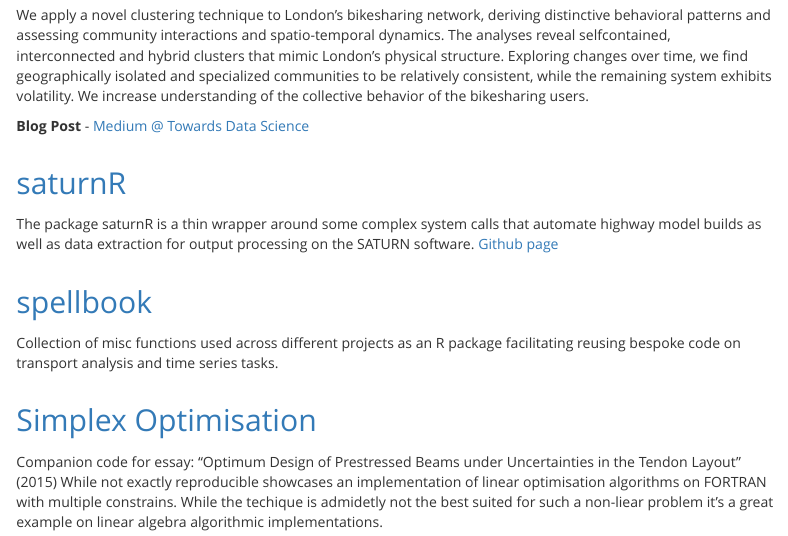
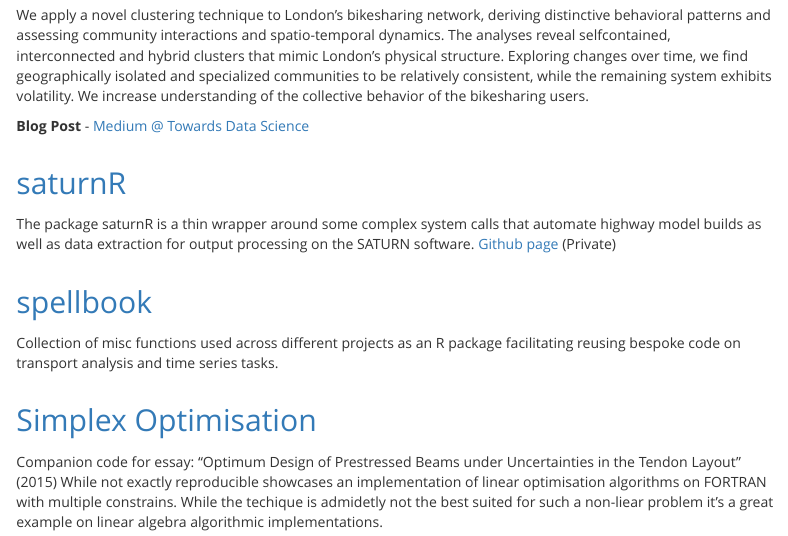
Before and after one commit to fermm92/fermm92.gitgub.io, an R Markdown document (index.Rmd): the page in a window 1100 px wide, from 740 px down. The pictures show the output file index.html that the author committed with the source, opened offline.

Commit message:
new links for saturnR

```diff
--- a/index.Rmd
+++ b/index.Rmd
@@ -68,9 +68,9 @@ We apply a novel clustering technique to London’s bikesharing network, derivin
 
 **Blog Post** - [Medium @ Towards Data Science ](https://towardsdatascience.com/community-structures-interactions-and-dynamics-in-londons-bicycle-sharing-network-using-r-8d5a575c302?source=email-16dab367f3c-1575994848777-layerCake.autoLayerCakeWriterNotification-------------------------ace4915b_ec79_47dc_926e_7e2d16e32332&sk=0dd3fbe12e16d383489f6f08774c760c)
 
-## [saturnR](https://r-aecom.github.io/saturnR/)
+## [saturnR](https://fermumen.github.io/saturnR-docs/)
 The package saturnR is a thin wrapper around some complex system calls that automate highway model builds as well as data extraction for output processing on the SATURN software.
-[Github page](https://github.com/R-AECOM/saturnR)
+[Github page](https://github.com/fermumen/saturnR) (Private)
 
 ## [spellbook](https://github.com/fermm92/spellbook-fmm)
 Collection of misc functions used across different projects as an R package facilitating reusing bespoke code on transport analysis and time series tasks.
```
Also changed, not shown: index.html.
